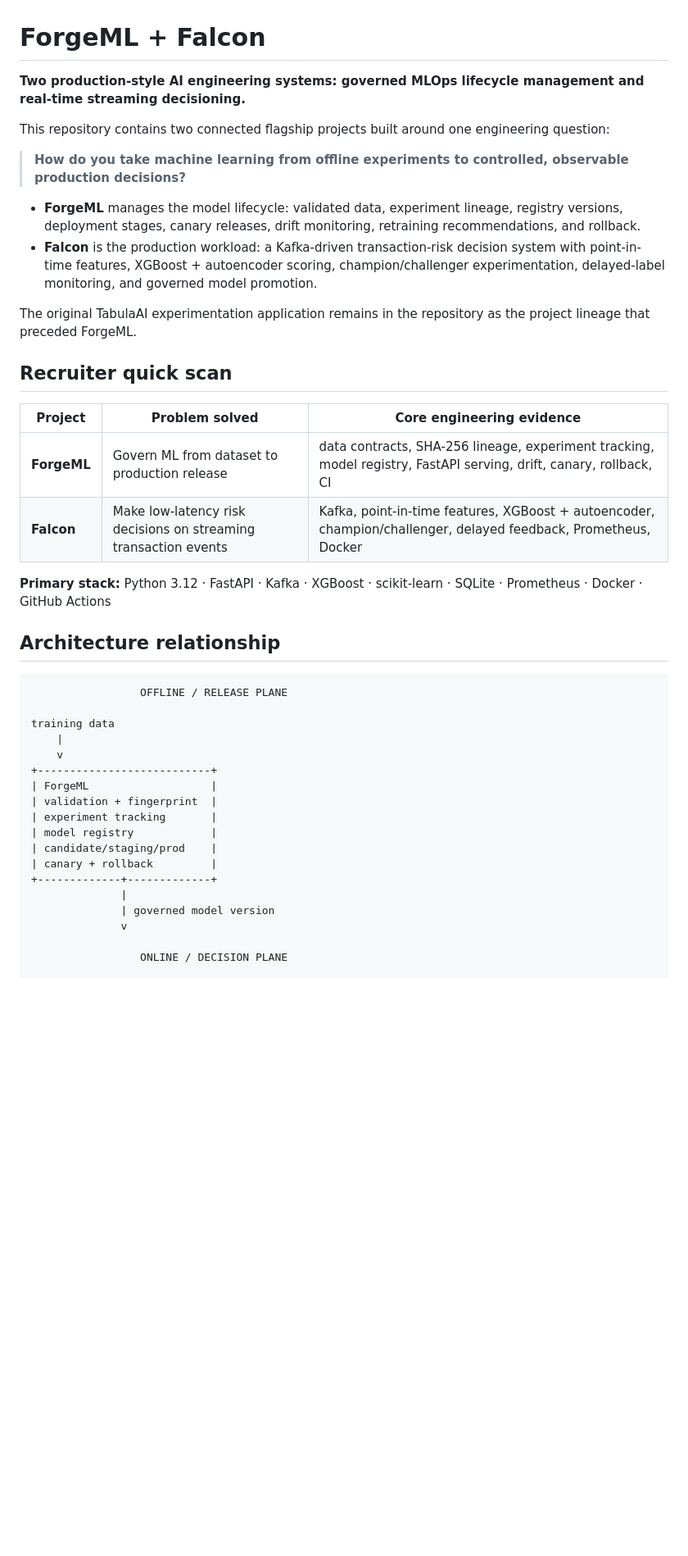
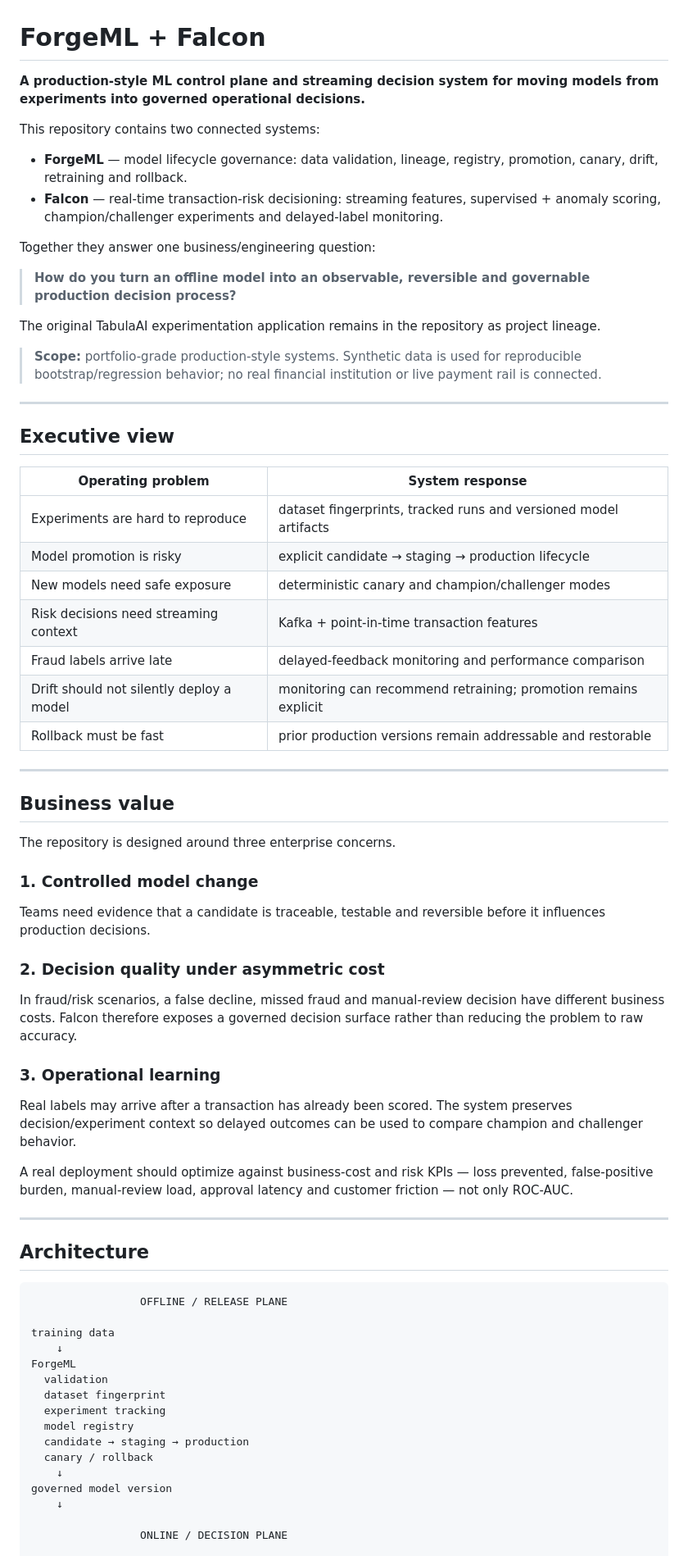
Before and after one commit to hasan-rajab/tabulaai, a Markdown page: README.md, the part around one of its changes. Shown at 82% size. Rendered like a GitHub page; blank space fills up the shorter version.

Commit message:
Reframe ForgeML and Falcon README around operational ML value

````diff
--- a/README.md
+++ b/README.md
@@ -1,44 +1,70 @@
 # ForgeML + Falcon
 
-**Two production-style AI engineering systems: governed MLOps lifecycle management and real-time streaming decisioning.**
+**A production-style ML control plane and streaming decision system for moving models from experiments into governed operational decisions.**
 
-This repository contains two connected flagship projects built around one engineering question:
+This repository contains two connected systems:
 
-> **How do you take machine learning from offline experiments to controlled, observable production decisions?**
+- **ForgeML** — model lifecycle governance: data validation, lineage, registry, promotion, canary, drift, retraining and rollback.
+- **Falcon** — real-time transaction-risk decisioning: streaming features, supervised + anomaly scoring, champion/challenger experiments and delayed-label monitoring.
 
-- **ForgeML** manages the model lifecycle: validated data, experiment lineage, registry versions, deployment stages, canary releases, drift monitoring, retraining recommendations, and rollback.
-- **Falcon** is the production workload: a Kafka-driven transaction-risk decision system with point-in-time features, XGBoost + autoencoder scoring, champion/challenger experimentation, delayed-label monitoring, and governed model promotion.
+Together they answer one business/engineering question:
 
-The original TabulaAI experimentation application remains in the repository as the project lineage that preceded ForgeML.
+> **How do you turn an offline model into an observable, reversible and governable production decision process?**
 
-## Recruiter quick scan
+The original TabulaAI experimentation application remains in the repository as project lineage.
 
-| Project | Problem solved | Core engineering evidence |
-| --- | --- | --- |
-| **ForgeML** | Govern ML from dataset to production release | data contracts, SHA-256 lineage, experiment tracking, model registry, FastAPI serving, drift, canary, rollback, CI |
-| **Falcon** | Make low-latency risk decisions on streaming transaction events | Kafka, point-in-time features, XGBoost + autoencoder, champion/challenger, delayed feedback, Prometheus, Docker |
+> **Scope:** portfolio-grade production-style systems. Synthetic data is used for reproducible bootstrap/regression behavior; no real financial institution or live payment rail is connected.
 
-**Primary stack:** Python 3.12 · FastAPI · Kafka · XGBoost · scikit-learn · SQLite · Prometheus · Docker · GitHub Actions
+---
 
-## Architecture relationship
+## Executive view
+
+| Operating problem | System response |
+|---|---|
+| Experiments are hard to reproduce | dataset fingerprints, tracked runs and versioned model artifacts |
+| Model promotion is risky | explicit candidate → staging → production lifecycle |
+| New models need safe exposure | deterministic canary and champion/challenger modes |
+| Risk decisions need streaming context | Kafka + point-in-time transaction features |
+| Fraud labels arrive late | delayed-feedback monitoring and performance comparison |
+| Drift should not silently deploy a model | monitoring can recommend retraining; promotion remains explicit |
+| Rollback must be fast | prior production versions remain addressable and restorable |
+
+---
+
+## Business value
+
+The repository is designed around three enterprise concerns.
+
+### 1. Controlled model change
+Teams need evidence that a candidate is traceable, testable and reversible before it influences production decisions.
+
+### 2. Decision quality under asymmetric cost
+In fraud/risk scenarios, a false decline, missed fraud and manual-review decision have different business costs. Falcon therefore exposes a governed decision surface rather than reducing the problem to raw accuracy.
+
+### 3. Operational learning
+Real labels may arrive after a transaction has already been scored. The system preserves decision/experiment context so delayed outcomes can be used to compare champion and challenger behavior.
+
+A real deployment should optimize against business-cost and risk KPIs — loss prevented, false-positive burden, manual-review load, approval latency and customer friction — not only ROC-AUC.
+
+---
+
+## Architecture
 
 ```text
                  OFFLINE / RELEASE PLANE
 
 training data
-    |
-    v
-+---------------------------+
-| ForgeML                   |
-| validation + fingerprint  |
-| experiment tracking       |
-| model registry            |
-| candidate/staging/prod    |
-| canary + rollback         |
-+-------------+-------------+
-              |
-              | governed model version
-              v
+    ↓
+ForgeML
+  validation
+  dataset fingerprint
+  experiment tracking
+  model registry
+  candidate → staging → production
+  canary / rollback
+    ↓
+governed model version
+    ↓
 
                  ONLINE / DECISION PLANE
 
````
Also changed, not shown: other parts of README.md (+76 -101 lines).
